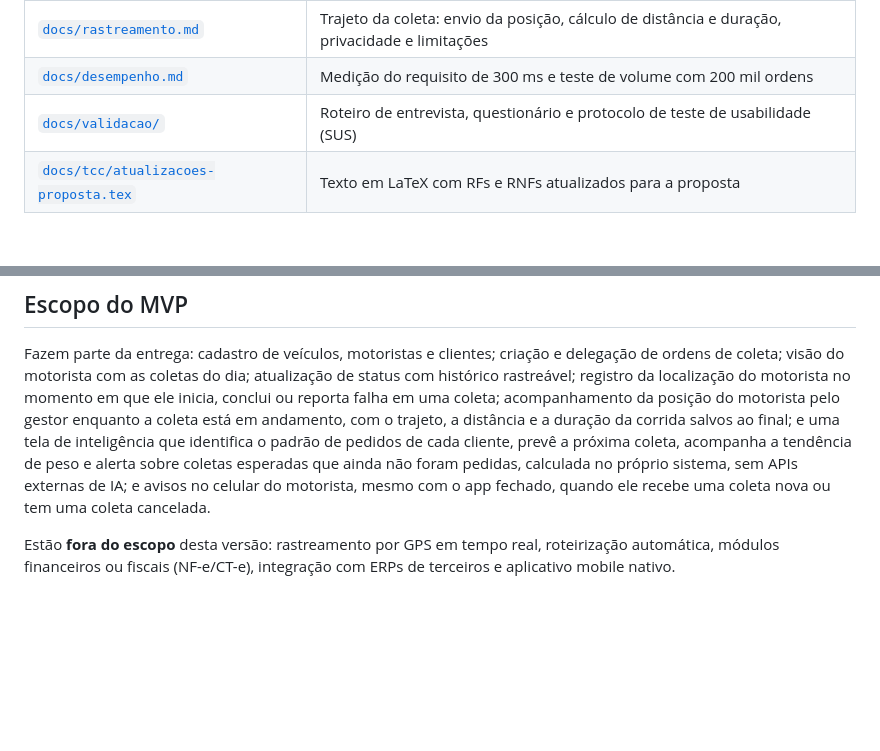
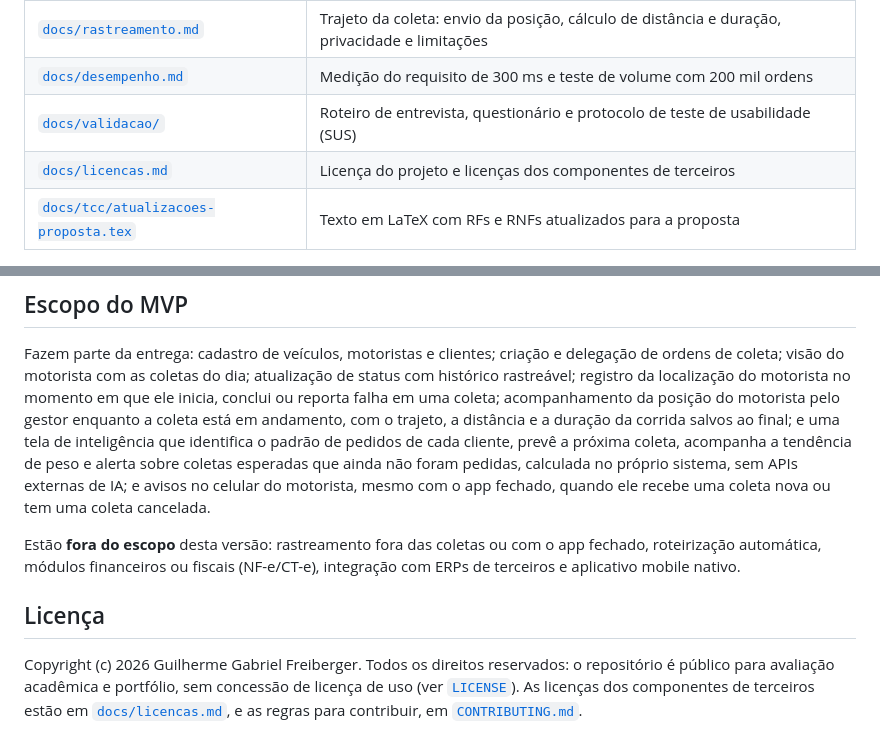
Before and after one commit to guifreiberger/sigcf, a Markdown page: README.md, 2 parts joined by grey strips. Drawn GitHub-style; blank space fills up the shorter version.

Commit message:
docs: atualiza o README com a licença e o escopo do rastreamento

```diff
--- a/README.md
+++ b/README.md
@@ -146,10 +146,15 @@ O relatório de cobertura fica em `coverage/lcov-report/index.html` de cada proj
 | [`docs/rastreamento.md`](docs/rastreamento.md) | Trajeto da coleta: envio da posição, cálculo de distância e duração, privacidade e limitações |
 | [`docs/desempenho.md`](docs/desempenho.md) | Medição do requisito de 300 ms e teste de volume com 200 mil ordens |
 | [`docs/validacao/`](docs/validacao) | Roteiro de entrevista, questionário e protocolo de teste de usabilidade (SUS) |
+| [`docs/licencas.md`](docs/licencas.md) | Licença do projeto e licenças dos componentes de terceiros |
 | [`docs/tcc/atualizacoes-proposta.tex`](docs/tcc/atualizacoes-proposta.tex) | Texto em LaTeX com RFs e RNFs atualizados para a proposta |
 
 ## Escopo do MVP
 
 Fazem parte da entrega: cadastro de veículos, motoristas e clientes; criação e delegação de ordens de coleta; visão do motorista com as coletas do dia; atualização de status com histórico rastreável; registro da localização do motorista no momento em que ele inicia, conclui ou reporta falha em uma coleta; acompanhamento da posição do motorista pelo gestor enquanto a coleta está em andamento, com o trajeto, a distância e a duração da corrida salvos ao final; e uma tela de inteligência que identifica o padrão de pedidos de cada cliente, prevê a próxima coleta, acompanha a tendência de peso e alerta sobre coletas esperadas que ainda não foram pedidas, calculada no próprio sistema, sem APIs externas de IA; e avisos no celular do motorista, mesmo com o app fechado, quando ele recebe uma coleta nova ou tem uma coleta cancelada.
 
-Estão **fora do escopo** desta versão: rastreamento por GPS em tempo real, roteirização automática, módulos financeiros ou fiscais (NF-e/CT-e), integração com ERPs de terceiros e aplicativo mobile nativo.
+Estão **fora do escopo** desta versão: rastreamento fora das coletas ou com o app fechado, roteirização automática, módulos financeiros ou fiscais (NF-e/CT-e), integração com ERPs de terceiros e aplicativo mobile nativo.
+
+## Licença
+
+Copyright (c) 2026 Guilherme Gabriel Freiberger. Todos os direitos reservados: o repositório é público para avaliação acadêmica e portfólio, sem concessão de licença de uso (ver [`LICENSE`](LICENSE)). As licenças dos componentes de terceiros estão em [`docs/licencas.md`](docs/licencas.md), e as regras para contribuir, em [`CONTRIBUTING.md`](CONTRIBUTING.md).
```
